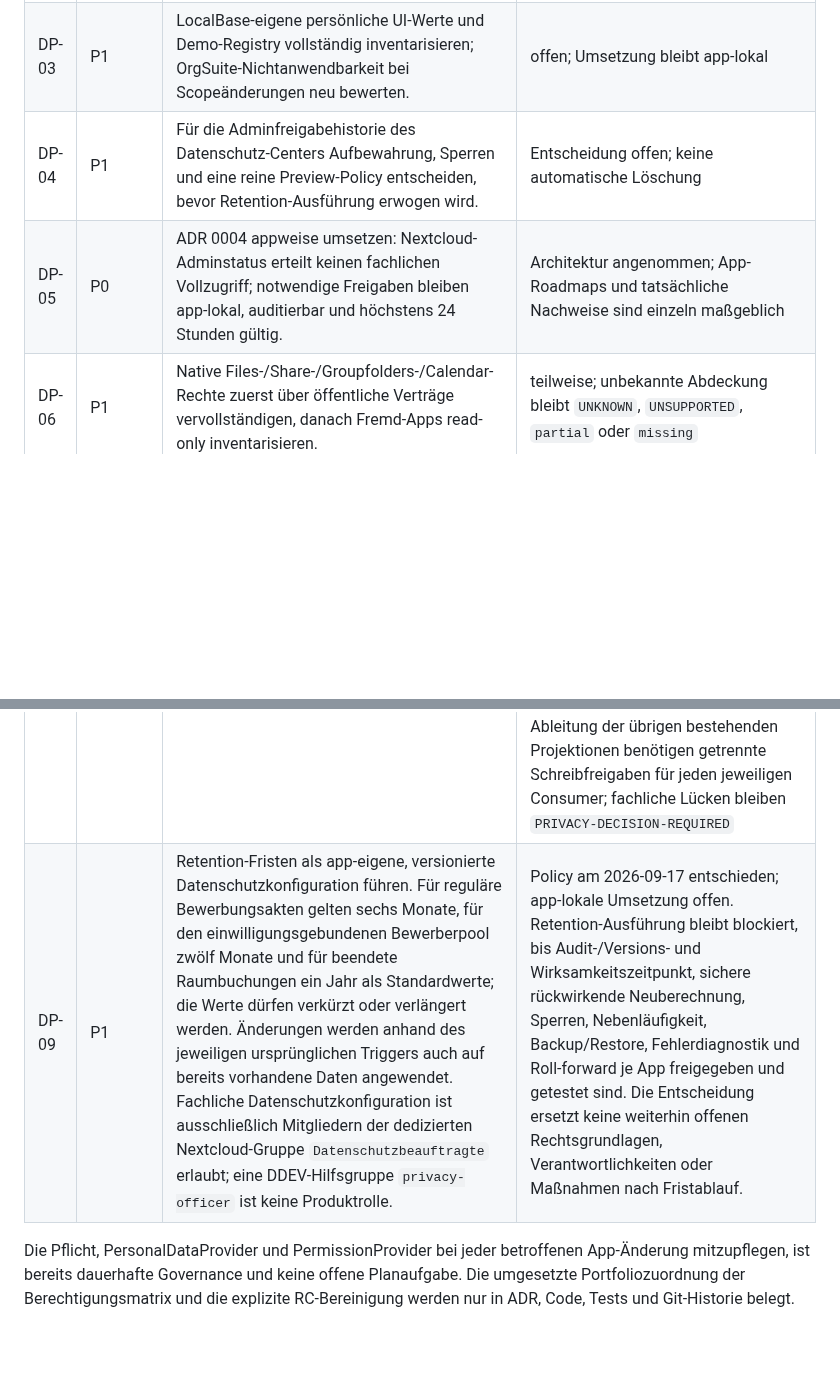
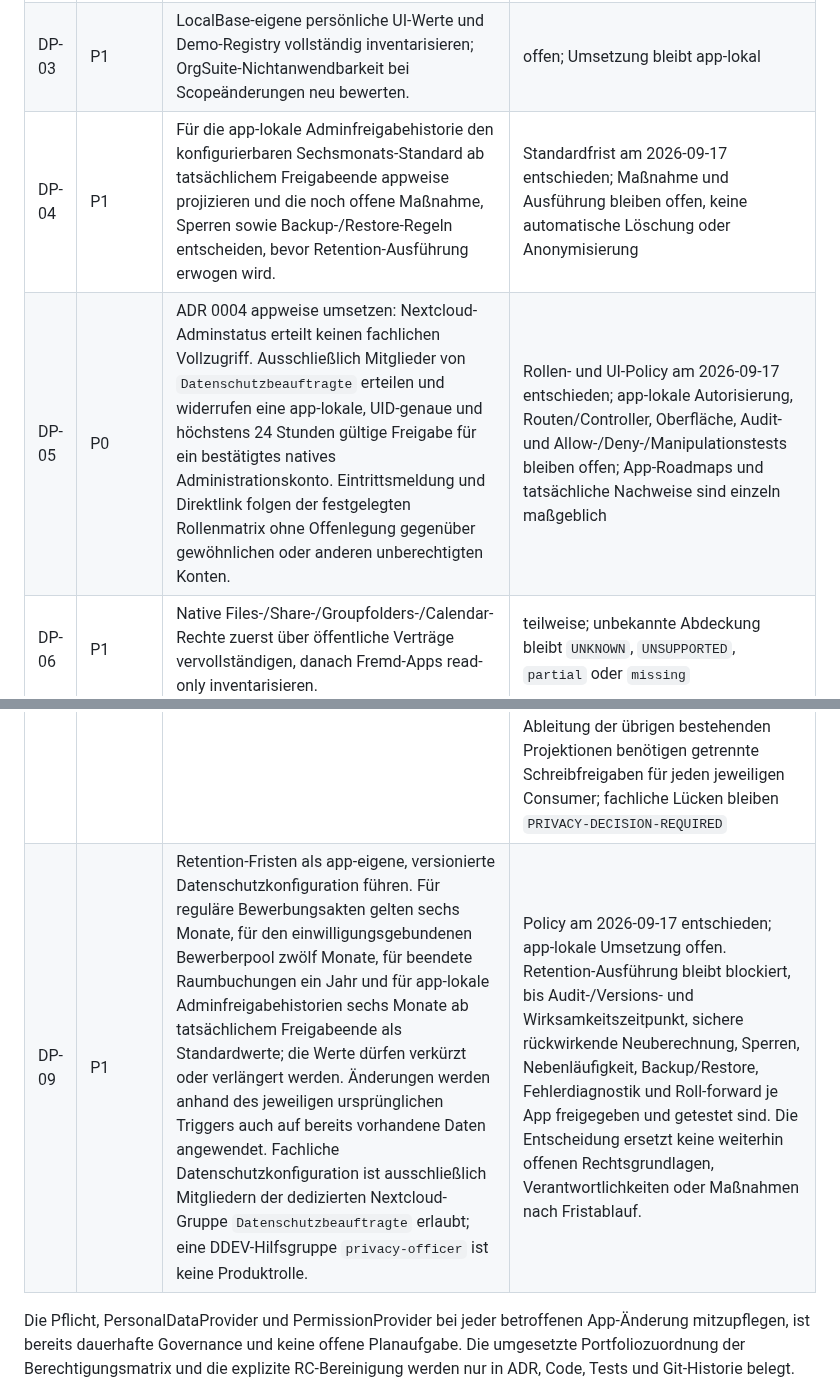
Before and after one commit to Filzmann/br-nextcloud-apps, a Markdown page: docs/zukunftsplan.md, 2 parts joined by grey strips. GitHub-like rendering; blank space fills up the shorter version.

```diff
--- a/docs/zukunftsplan.md
+++ b/docs/zukunftsplan.md
@@ -239,12 +239,12 @@ geschlossen.
 | --- | --- | --- | --- |
 | DP-01 | P0 | Den LocalBase-Retention-Piloten kontrolliert auf `filzmann_data_protection` migrieren und LocalBase erst nach grüner Installations-, Update-, Deinstallations- und Rückbaumatrix abbauen. | offen; fachliche Ownerentscheidung und Cross-App-Auftrag für jeden Provider erforderlich; deckt FR-10 ab |
 | DP-03 | P1 | LocalBase-eigene persönliche UI-Werte und Demo-Registry vollständig inventarisieren; OrgSuite-Nichtanwendbarkeit bei Scopeänderungen neu bewerten. | offen; Umsetzung bleibt app-lokal |
-| DP-04 | P1 | Für die Adminfreigabehistorie des Datenschutz-Centers Aufbewahrung, Sperren und eine reine Preview-Policy entscheiden, bevor Retention-Ausführung erwogen wird. | Entscheidung offen; keine automatische Löschung |
-| DP-05 | P0 | ADR 0004 appweise umsetzen: Nextcloud-Adminstatus erteilt keinen fachlichen Vollzugriff; notwendige Freigaben bleiben app-lokal, auditierbar und höchstens 24 Stunden gültig. | Architektur angenommen; App-Roadmaps und tatsächliche Nachweise sind einzeln maßgeblich |
+| DP-04 | P1 | Für die app-lokale Adminfreigabehistorie den konfigurierbaren Sechsmonats-Standard ab tatsächlichem Freigabeende appweise projizieren und die noch offene Maßnahme, Sperren sowie Backup-/Restore-Regeln entscheiden, bevor Retention-Ausführung erwogen wird. | Standardfrist am 2026-09-17 entschieden; Maßnahme und Ausführung bleiben offen, keine automatische Löschung oder Anonymisierung |
+| DP-05 | P0 | ADR 0004 appweise umsetzen: Nextcloud-Adminstatus erteilt keinen fachlichen Vollzugriff. Ausschließlich Mitglieder von `Datenschutzbeauftragte` erteilen und widerrufen eine app-lokale, UID-genaue und höchstens 24 Stunden gültige Freigabe für ein bestätigtes natives Administrationskonto. Eintrittsmeldung und Direktlink folgen der festgelegten Rollenmatrix ohne Offenlegung gegenüber gewöhnlichen oder anderen unberechtigten Konten. | Rollen- und UI-Policy am 2026-09-17 entschieden; app-lokale Autorisierung, Routen/Controller, Oberfläche, Audit- und Allow-/Deny-/Manipulationstests bleiben offen; App-Roadmaps und tatsächliche Nachweise sind einzeln maßgeblich |
 | DP-06 | P1 | Native Files-/Share-/Groupfolders-/Calendar-Rechte zuerst über öffentliche Verträge vervollständigen, danach Fremd-Apps read-only inventarisieren. | teilweise; unbekannte Abdeckung bleibt `UNKNOWN`, `UNSUPPORTED`, `partial` oder `missing` |
 | DP-07 | P2 | Lifecycle, Retention-Ausführung und ein Vollständigkeits-/Release-Gate erst nach belastbarer Beschäftigungsquelle, Policy-, Nebenläufigkeits- und Rollbackentscheidung einführen. | blockiert bis zu den Entscheidungen; Preview bleibt `REVIEW` |
 | DP-08 | P1 | Das Root-Schema `docs/contracts/privacy-processing-metadata.schema.json` appweise als jeweils einen app-lokalen Processing-Katalog einführen und über einen kleinen versionierten `ProcessingMetadataProvider` der Standalone-Privacy-App nutzbar machen. Bestehende V1-Projektionen und Retention-Policies werden aus dem Katalog abgeleitet, nicht als zweite Wahrheit kopiert. | Root-Schema, Harness- und Runtime-Vertrag, eigener Katalog von `filzmann_data_protection` sowie die realen Consumer `adroom`, `adplaner`, `adcalendar`, `adurlaub`, `adrecruitment`, `brstunden`, `brtop`, `adbqplanung` und `filzmann_permission_matrix` mit zentralem Consumer-Contract-Test umgesetzt am 2026-09-09; `adroom` besitzt zusätzlich die subjectgebundene Adminlayout-Projektion. Weitere App-Kataloge, vollständiges Coverage-Gate und Ableitung der übrigen bestehenden Projektionen benötigen getrennte Schreibfreigaben für jeden jeweiligen Consumer; fachliche Lücken bleiben `PRIVACY-DECISION-REQUIRED` |
-| DP-09 | P1 | Retention-Fristen als app-eigene, versionierte Datenschutzkonfiguration führen. Für reguläre Bewerbungsakten gelten sechs Monate, für den einwilligungsgebundenen Bewerberpool zwölf Monate und für beendete Raumbuchungen ein Jahr als Standardwerte; die Werte dürfen verkürzt oder verlängert werden. Änderungen werden anhand des jeweiligen ursprünglichen Triggers auch auf bereits vorhandene Daten angewendet. Fachliche Datenschutzkonfiguration ist ausschließlich Mitgliedern der dedizierten Nextcloud-Gruppe `Datenschutzbeauftragte` erlaubt; eine DDEV-Hilfsgruppe `privacy-officer` ist keine Produktrolle. | Policy am 2026-09-17 entschieden; app-lokale Umsetzung offen. Retention-Ausführung bleibt blockiert, bis Audit-/Versions- und Wirksamkeitszeitpunkt, sichere rückwirkende Neuberechnung, Sperren, Nebenläufigkeit, Backup/Restore, Fehlerdiagnostik und Roll-forward je App freigegeben und getestet sind. Die Entscheidung ersetzt keine weiterhin offenen Rechtsgrundlagen, Verantwortlichkeiten oder Maßnahmen nach Fristablauf. |
+| DP-09 | P1 | Retention-Fristen als app-eigene, versionierte Datenschutzkonfiguration führen. Für reguläre Bewerbungsakten gelten sechs Monate, für den einwilligungsgebundenen Bewerberpool zwölf Monate, für beendete Raumbuchungen ein Jahr und für app-lokale Adminfreigabehistorien sechs Monate ab tatsächlichem Freigabeende als Standardwerte; die Werte dürfen verkürzt oder verlängert werden. Änderungen werden anhand des jeweiligen ursprünglichen Triggers auch auf bereits vorhandene Daten angewendet. Fachliche Datenschutzkonfiguration ist ausschließlich Mitgliedern der dedizierten Nextcloud-Gruppe `Datenschutzbeauftragte` erlaubt; eine DDEV-Hilfsgruppe `privacy-officer` ist keine Produktrolle. | Policy am 2026-09-17 entschieden; app-lokale Umsetzung offen. Retention-Ausführung bleibt blockiert, bis Audit-/Versions- und Wirksamkeitszeitpunkt, sichere rückwirkende Neuberechnung, Sperren, Nebenläufigkeit, Backup/Restore, Fehlerdiagnostik und Roll-forward je App freigegeben und getestet sind. Die Entscheidung ersetzt keine weiterhin offenen Rechtsgrundlagen, Verantwortlichkeiten oder Maßnahmen nach Fristablauf. |
 
 Die Pflicht, PersonalDataProvider und PermissionProvider bei jeder betroffenen
 App-Änderung mitzupflegen, ist bereits dauerhafte Governance und keine offene
```
Also changed, not shown: docs/architecture-decisions/0004-app-local-temporary-admin-full-access.md (+57 -8 lines), docs/privacy-architecture.md (+2 -2 lines).
